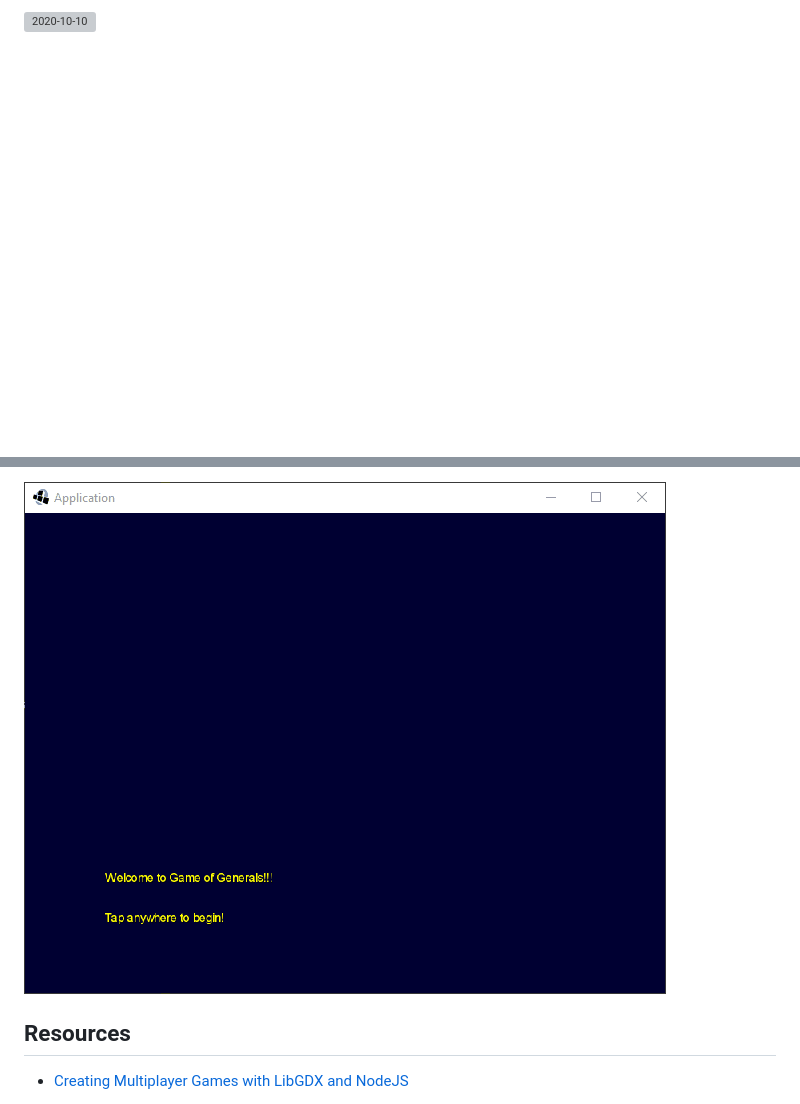
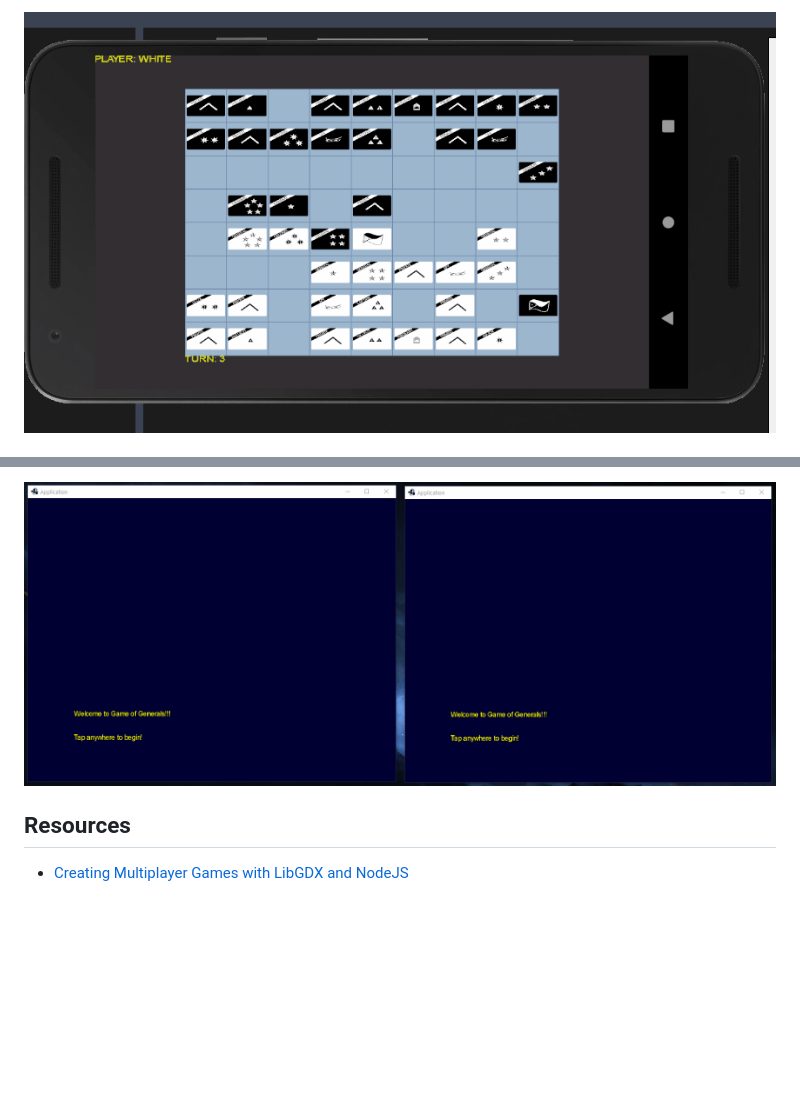
Before and after one commit to marklcrns/Generals-2.0, a Markdown page: README.md, 2 parts joined by grey strips. GitHub-like rendering; pictures changed too: demo/2020-11-01_demo_desktop.gif (added); blank space fills up the shorter version; grey boxes are pictures that could not be loaded.

Commit message:
docs: Update README demo

```diff
--- a/README.md
+++ b/README.md
@@ -9,3 +9,3 @@ Version 2.0 [LibGDX](https://libgdx.badlogicgames.com/) re-write of
 
-![2020-10-10](demo/2020-10-10_demo.gif)
+![2020-10-19](demo/2020-10-19_demo_android.gif)
 
@@ -13,5 +13,5 @@ Version 2.0 [LibGDX](https://libgdx.badlogicgames.com/) re-write of
 
-![2020-10-12](demo/2020-10-12_demo.gif)
+![2020-11-01](demo/2020-11-01_demo_desktop.gif)
 
 ## Resources
 
```
Also changed, not shown: other parts of README.md (+2 -2 lines).
